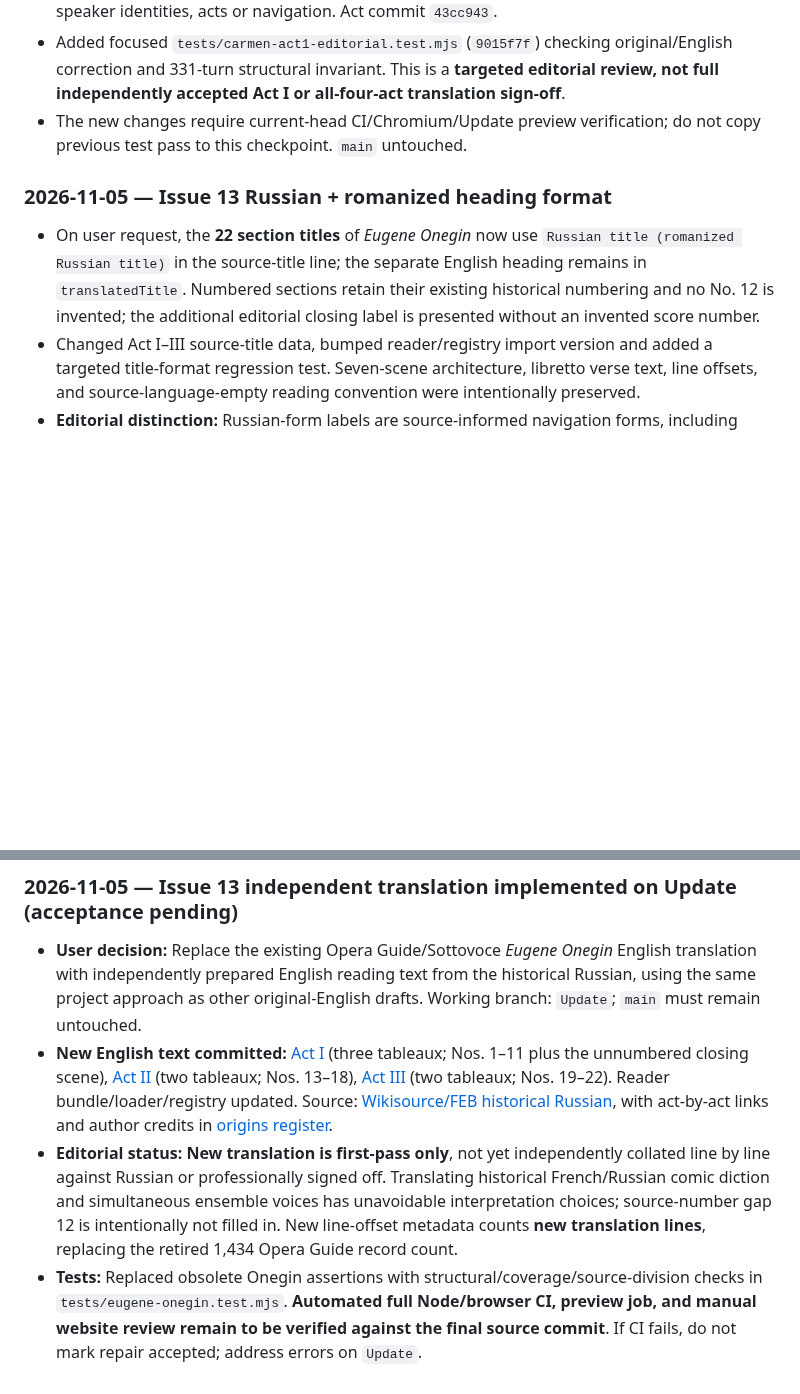
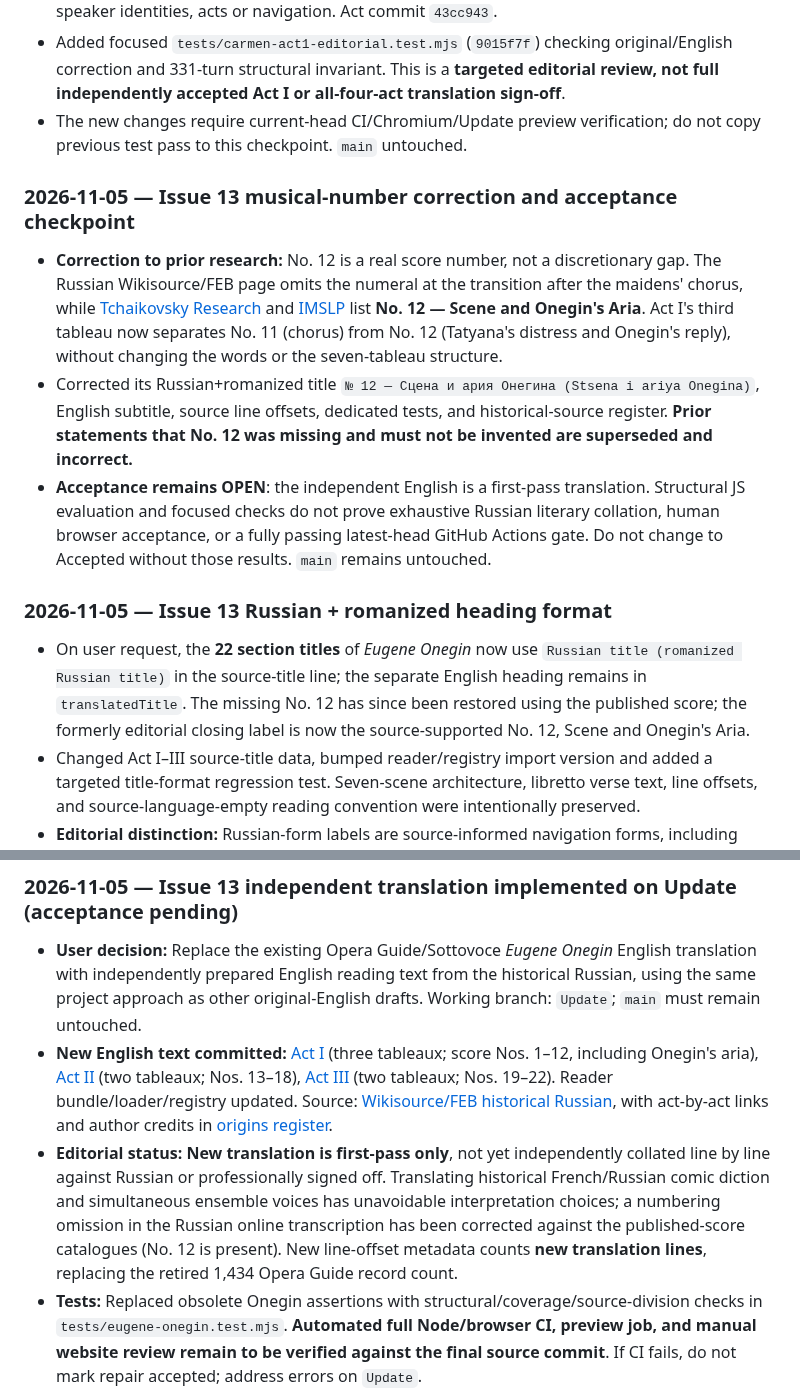
Before and after one commit to AsuraFY/my-favorite-operas, a Markdown page: docs/reviews/global-audit.md, 2 parts joined by grey strips. Rendered like a GitHub page; blank space fills up the shorter version.

Commit message:
docs(audit): record recovered Onegin No. 12 and outstanding acceptance gates

```diff
--- a/docs/reviews/global-audit.md
+++ b/docs/reviews/global-audit.md
@@ -238,17 +238,23 @@ Every resolved issue must cite **actual changed paths, commit SHA, source editio
 - Added focused `tests/carmen-act1-editorial.test.mjs` (`9015f7f`) checking original/English correction and 331-turn structural invariant. This is a **targeted editorial review, not full independently accepted Act I or all-four-act translation sign-off**.
 - The new changes require current-head CI/Chromium/Update preview verification; do not copy previous test pass to this checkpoint. `main` untouched.
 
+### 2026-11-05 — Issue 13 musical-number correction and acceptance checkpoint
+
+- **Correction to prior research:** No. 12 is a real score number, not a discretionary gap. The Russian Wikisource/FEB page omits the numeral at the transition after the maidens' chorus, while [Tchaikovsky Research](https://en.tchaikovsky-research.net/pages/Yevgeny_Onegin) and [IMSLP](https://imslp.org/wiki/Eugene_Onegin,_Op.24_(Tchaikovsky,_Pyotr)) list **No. 12 — Scene and Onegin's Aria**. Act I's third tableau now separates No. 11 (chorus) from No. 12 (Tatyana's distress and Onegin's reply), without changing the words or the seven-tableau structure.
+- Corrected its Russian+romanized title `№ 12 — Сцена и ария Онегина (Stsena i ariya Onegina)`, English subtitle, source line offsets, dedicated tests, and historical-source register. **Prior statements that No. 12 was missing and must not be invented are superseded and incorrect.**
+- **Acceptance remains OPEN**: the independent English is a first-pass translation. Structural JS evaluation and focused checks do not prove exhaustive Russian literary collation, human browser acceptance, or a fully passing latest-head GitHub Actions gate. Do not change to Accepted without those results. `main` remains untouched.
+
 ### 2026-11-05 — Issue 13 Russian + romanized heading format
 
-- On user request, the **22 section titles** of *Eugene Onegin* now use `Russian title (romanized Russian title)` in the source-title line; the separate English heading remains in `translatedTitle`. Numbered sections retain their existing historical numbering and no No. 12 is invented; the additional editorial closing label is presented without an invented score number.
+- On user request, the **22 section titles** of *Eugene Onegin* now use `Russian title (romanized Russian title)` in the source-title line; the separate English heading remains in `translatedTitle`. The missing No. 12 has since been restored using the published score; the formerly editorial closing label is now the source-supported No. 12, Scene and Onegin's Aria.
 - Changed Act I–III source-title data, bumped reader/registry import version and added a targeted title-format regression test. Seven-scene architecture, libretto verse text, line offsets, and source-language-empty reading convention were intentionally preserved.
 - **Editorial distinction:** Russian-form labels are source-informed navigation forms, including editorial wording where the source has no discrete formal movement title; they are not a claim of verbatim score plate headings. Full literary verification and current-head CI/browser/preview sign-off remain outstanding. `main` untouched.
 
 ### 2026-11-05 — Issue 13 independent translation implemented on Update (acceptance pending)
 
 - **User decision:** Replace the existing Opera Guide/Sottovoce *Eugene Onegin* English translation with independently prepared English reading text from the historical Russian, using the same project approach as other original-English drafts. Working branch: `Update`; `main` must remain untouched.
-- **New English text committed:** [Act I](../../src/data/operas/librettos/eugene-onegin/act-1.js) (three tableaux; Nos. 1–11 plus the unnumbered closing scene), [Act II](../../src/data/operas/librettos/eugene-onegin/act-2.js) (two tableaux; Nos. 13–18), [Act III](../../src/data/operas/librettos/eugene-onegin/act-3.js) (two tableaux; Nos. 19–22). Reader bundle/loader/registry updated. Source: [Wikisource/FEB historical Russian](https://ru.wikisource.org/wiki/Евгений_Онегин_(опера)), with act-by-act links and author credits in [origins register](../info/operas-origins.md).
-- **Editorial status:** **New translation is first-pass only**, not yet independently collated line by line against Russian or professionally signed off. Translating historical French/Russian comic diction and simultaneous ensemble voices has unavoidable interpretation choices; source-number gap 12 is intentionally not filled in. New line-offset metadata counts **new translation lines**, replacing the retired 1,434 Opera Guide record count.
+- **New English text committed:** [Act I](../../src/data/operas/librettos/eugene-onegin/act-1.js) (three tableaux; score Nos. 1–12, including Onegin's aria), [Act II](../../src/data/operas/librettos/eugene-onegin/act-2.js) (two tableaux; Nos. 13–18), [Act III](../../src/data/operas/librettos/eugene-onegin/act-3.js) (two tableaux; Nos. 19–22). Reader bundle/loader/registry updated. Source: [Wikisource/FEB historical Russian](https://ru.wikisource.org/wiki/Евгений_Онегин_(опера)), with act-by-act links and author credits in [origins register](../info/operas-origins.md).
+- **Editorial status:** **New translation is first-pass only**, not yet independently collated line by line against Russian or professionally signed off. Translating historical French/Russian comic diction and simultaneous ensemble voices has unavoidable interpretation choices; a numbering omission in the Russian online transcription has been corrected against the published-score catalogues (No. 12 is present). New line-offset metadata counts **new translation lines**, replacing the retired 1,434 Opera Guide record count.
 - **Tests:** Replaced obsolete Onegin assertions with structural/coverage/source-division checks in `tests/eugene-onegin.test.mjs`. **Automated full Node/browser CI, preview job, and manual website review remain to be verified against the final source commit**. If CI fails, do not mark repair accepted; address errors on `Update`.
 - **Read-only module evaluation:** validated all three reader act modules for syntax/runtime import-independent evaluation and checked seven scenes, 22 sections, 382 turns, continuous translation-line indices and 668/436/270 act-specific line counts. These focused checks passed, but they **do not replace the Node test suite or Chromium/browser validation**.
 - **No legal claim:** Independent writing removes the prior published-English transcription dependency from current source text, but the replacement still requires independent checks for originality and integrity; future reuse/licensing decisions remain separate.
```
